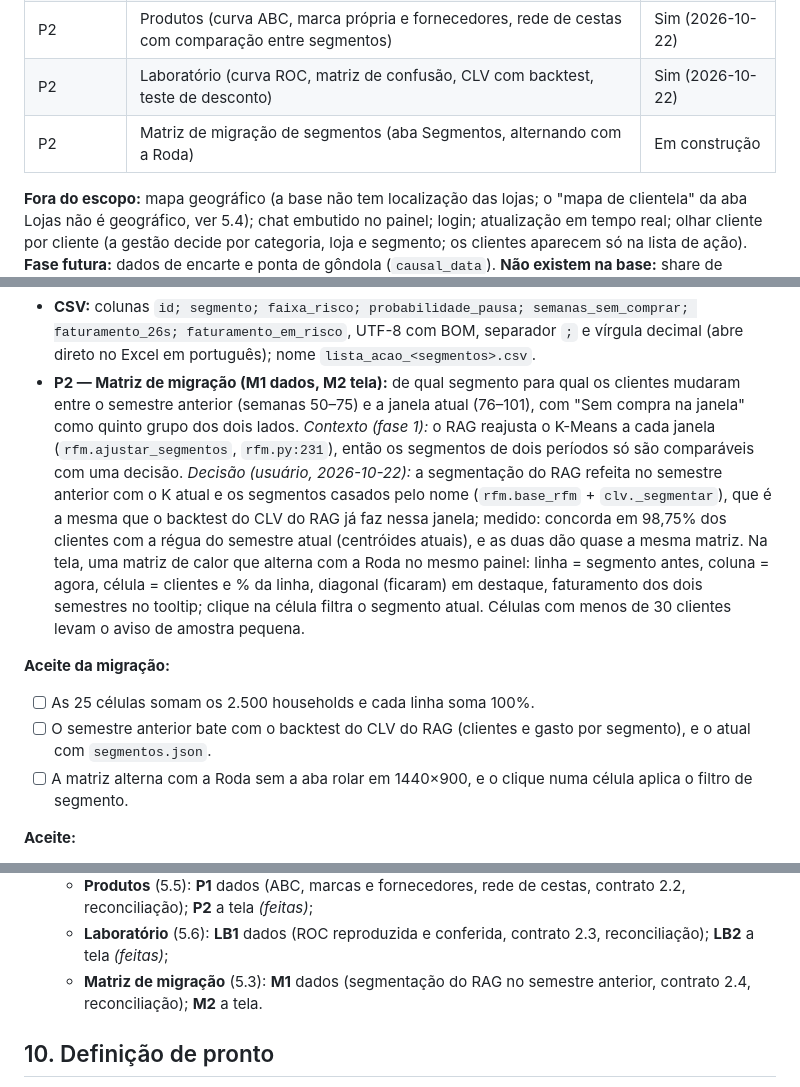
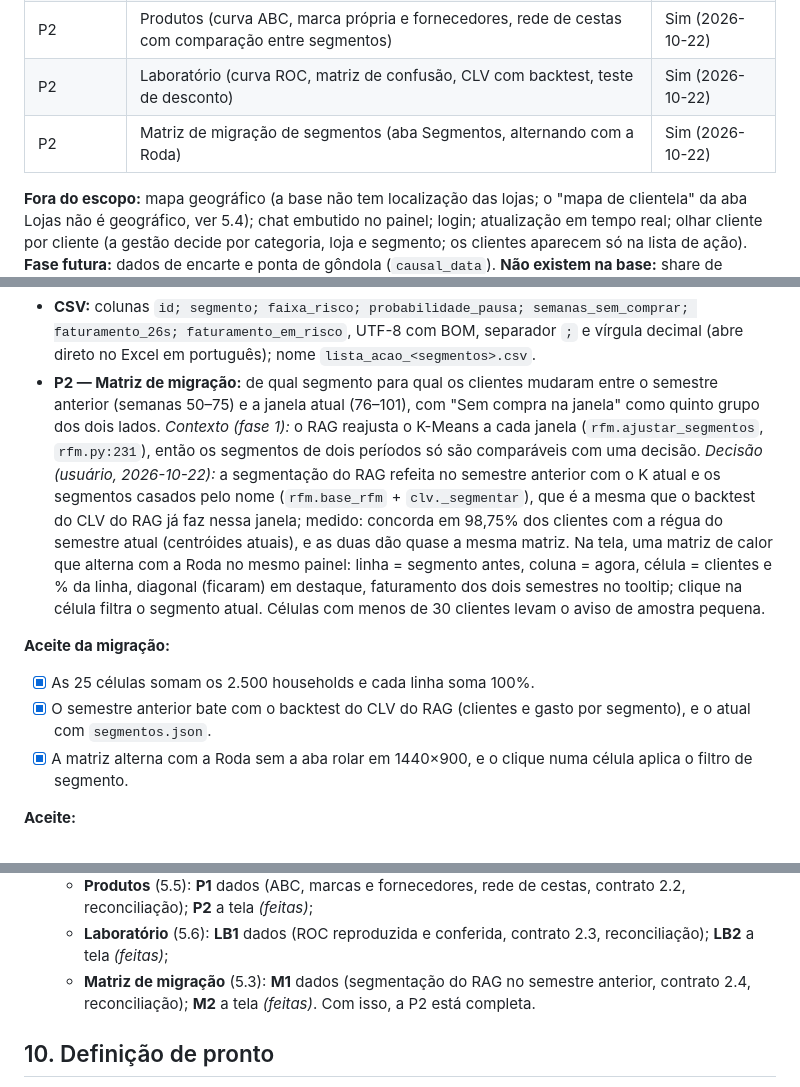
Before and after one commit to caiosantosho2-dotcom/retail-bi-dashboard, a Markdown page: docs/spec_dashboard.md, 3 parts joined by grey strips. GitHub-like rendering.

```diff
--- a/docs/spec_dashboard.md
+++ b/docs/spec_dashboard.md
@@ -65,7 +65,7 @@
 | P2 | Lojas (regiões pela clientela, ranking e ficha da loja) | Sim (2026-10-22) |
 | P2 | Produtos (curva ABC, marca própria e fornecedores, rede de cestas com comparação entre segmentos) | Sim (2026-10-22) |
 | P2 | Laboratório (curva ROC, matriz de confusão, CLV com backtest, teste de desconto) | Sim (2026-10-22) |
-| P2 | Matriz de migração de segmentos (aba Segmentos, alternando com a Roda) | Em construção |
+| P2 | Matriz de migração de segmentos (aba Segmentos, alternando com a Roda) | Sim (2026-10-22) |
 
 **Fora do escopo:** mapa geográfico (a base não tem localização das lojas; o "mapa de clientela" da aba Lojas não é geográfico, ver 5.4); chat embutido no painel; login; atualização em tempo real; olhar cliente por cliente (a gestão decide por categoria, loja e segmento; os clientes aparecem só na lista de ação). **Fase futura:** dados de encarte e ponta de gôndola (`causal_data`). **Não existem na base:** share de gôndola e ruptura.
 
@@ -151,7 +151,7 @@ O equivalente à aba "Tipos" da Pokédex. Usa a janela de 26 semanas da segmenta
 - **Painel de detalhe** do segmento: abre ao clicar na Roda ou num card, com % de clientes, % do faturamento, ticket médio, CLV médio, % em risco de pausa e desconto mediano. Fecha com Esc. *Validação da R4:* card e Roda seguem a regra do clique que filtra (o segundo clique limpa o filtro e fecha o detalhe; Esc fecha só o detalhe). No desktop o detalhe abre por cima da Roda, para não cobrir a matriz nem o botão "Baixar CSV" da lista de ação; no celular, logo abaixo dos cards.
 - **Celular:** os pequenos múltiplos viram uma grade 2 × 2; os nomes da matriz giram 40°; a lista de ação esconde a coluna de faturamento em 26 semanas (que continua no CSV), para "Em risco", a ordem da lista, ficar visível.
 - **CSV:** colunas `id; segmento; faixa_risco; probabilidade_pausa; semanas_sem_comprar; faturamento_26s; faturamento_em_risco`, UTF-8 com BOM, separador `;` e vírgula decimal (abre direto no Excel em português); nome `lista_acao_<segmentos>.csv`.
-- **P2 — Matriz de migração (M1 dados, M2 tela):** de qual segmento para qual os clientes mudaram entre o semestre
+- **P2 — Matriz de migração:** de qual segmento para qual os clientes mudaram entre o semestre
   anterior (semanas 50–75) e a janela atual (76–101), com "Sem compra na janela" como quinto grupo dos dois lados.
   *Contexto (fase 1):* o RAG reajusta o K-Means a cada janela (`rfm.ajustar_segmentos`, `rfm.py:231`), então os
   segmentos de dois períodos só são comparáveis com uma decisão. *Decisão (usuário, 2026-10-22):* a segmentação do RAG
@@ -163,9 +163,9 @@ O equivalente à aba "Tipos" da Pokédex. Usa a janela de 26 semanas da segmenta
   30 clientes levam o aviso de amostra pequena.
 
 **Aceite da migração:**
-- [ ] As 25 células somam os 2.500 households e cada linha soma 100%.
-- [ ] O semestre anterior bate com o backtest do CLV do RAG (clientes e gasto por segmento), e o atual com `segmentos.json`.
-- [ ] A matriz alterna com a Roda sem a aba rolar em 1440×900, e o clique numa célula aplica o filtro de segmento.
+- [x] As 25 células somam os 2.500 households e cada linha soma 100%.
+- [x] O semestre anterior bate com o backtest do CLV do RAG (clientes e gasto por segmento), e o atual com `segmentos.json`.
+- [x] A matriz alterna com a Roda sem a aba rolar em 1440×900, e o clique numa célula aplica o filtro de segmento.
 
 **Aceite:**
 - [x] A soma do % de clientes e do % do faturamento dos segmentos dá 100% (±0,1 p.p.).
@@ -442,7 +442,7 @@ Cada fase termina com a validação da skill `validating-dashboard` aprovada e u
    - **Lojas** (5.4): **L1** dados (regiões pela clientela, contrato 2.1, reconciliação); **L2** a tela *(feitas)*;
    - **Produtos** (5.5): **P1** dados (ABC, marcas e fornecedores, rede de cestas, contrato 2.2, reconciliação); **P2** a tela *(feitas)*;
    - **Laboratório** (5.6): **LB1** dados (ROC reproduzida e conferida, contrato 2.3, reconciliação); **LB2** a tela *(feitas)*;
-   - **Matriz de migração** (5.3): **M1** dados (segmentação do RAG no semestre anterior, contrato 2.4, reconciliação); **M2** a tela.
+   - **Matriz de migração** (5.3): **M1** dados (segmentação do RAG no semestre anterior, contrato 2.4, reconciliação); **M2** a tela *(feitas)*. Com isso, a P2 está completa.
 
 ## 10. Definição de pronto
 
```
Also changed, not shown: README.md (+7 -6 lines), docs/validacao/m2.md (added, +24 -0 lines), docs/capturas/migracao.png (added), 2 other files.
